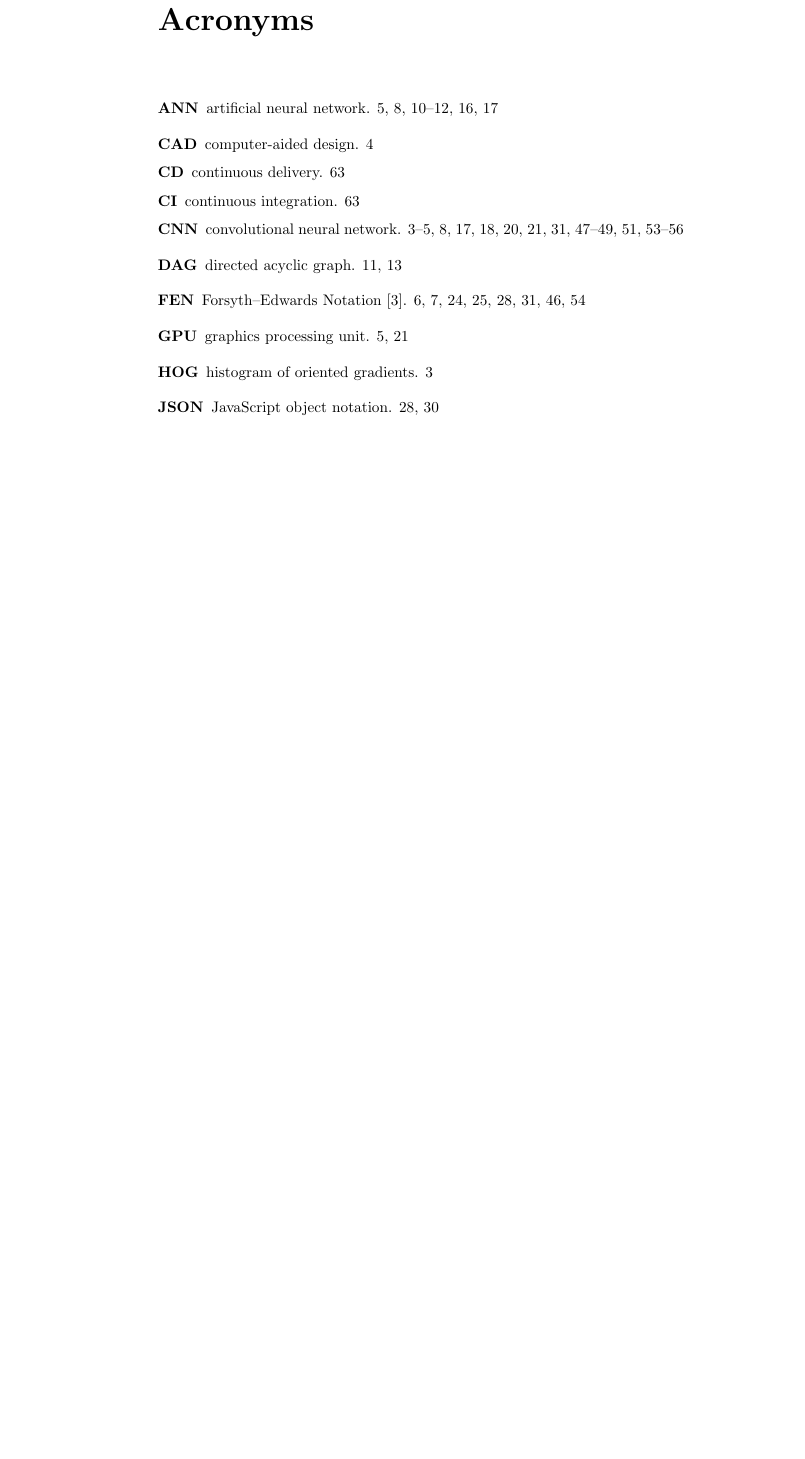
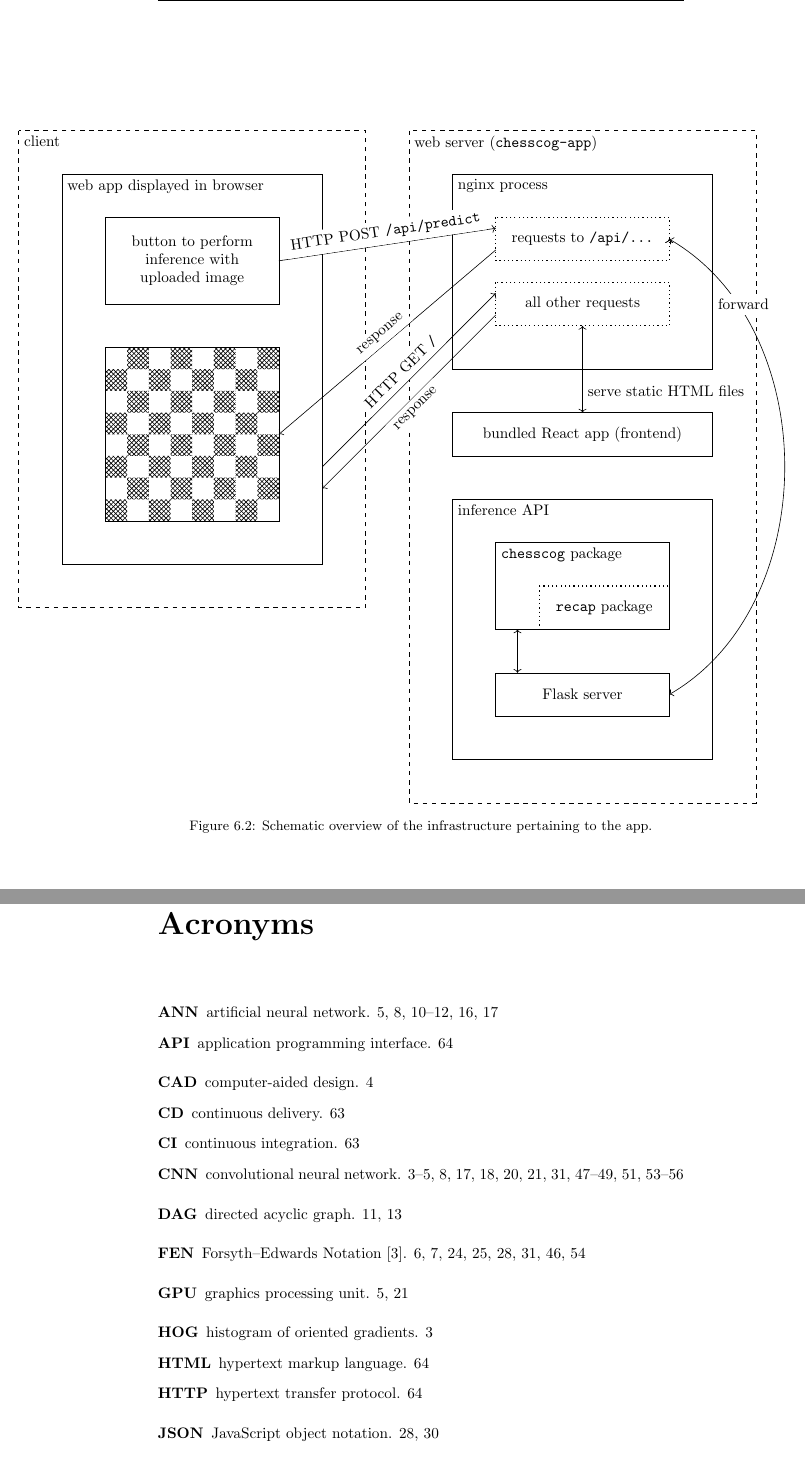
Before and after one commit to georg-wolflein/chesscog-report, a LaTeX thesis (main.tex, which reads chapters/implementation.tex, common/acronyms.tex): part of page 76 of 88 before the commit and two parts of pages 73 and 77 of 90 after it, the two joined at a grey line, cut at the place of the change, the shorter picture padded with empty space. Compiled offline with pdfLaTeX.

Commit message:
Architecture diagram

```diff
--- a/chapters/implementation.tex
+++ b/chapters/implementation.tex
@@ -105,17 +106,52 @@ Explain the use of:
             \draw[thickarrow] (8,-1) -- +(1,0);
             \draw[thickarrow] (1,-8.5) -- +(0,2);
         \end{tikzpicture}
-        }
+    }
     \caption[Overview of \acs{ci}/\acs{cd} pipelines.]{Overview of \acs{ci}/\acs{cd} pipelines. Trapeziums represent actions initiated by the developer, rectangles correspond to automated processes executed by the pipeline, and the thick arrows represent logical dependency.}
     \label{fig:cicd}
 \end{figure}
 
-% \begin{figure}
-%     \begin{tikzpicture}
-%         \draw[dashed] (0,0) node[below,right,anchor=north west] {\texttt{chesscog} repository} rectangle (8,-6.5);
+\begin{figure}
+    \makebox[\textwidth][c]{
+        \begin{tikzpicture}
+            \draw[dashed] (0,0) node[below,right,anchor=north west] {client} rectangle +(8,-11);
+            \draw (1,-1) node[below,right,anchor=north west,align=left] {web app displayed in browser} rectangle +(6,-9);
+            \draw (2,-2) rectangle +(4,-2) node[midway,align=center] {button to perform\\inference with\\uploaded image};
 
-%     \end{tikzpicture}
-% \end{figure}
+            \begin{scope}[shift={(9,0)}]
+                \draw[dashed] (0,0) node[below,right,anchor=north west] {web server (\texttt{chesscog-app})} rectangle +(8,-15.5);
+                \draw (1,-1) node[below,right,anchor=north west,align=left] {nginx process} rectangle +(6,-4.5);
+                \draw[dotted,thick] (2,-2) rectangle +(4,-1) node[midway] {requests to \texttt{/api/\dots}};
+                \draw[dotted,thick] (2,-3.5) rectangle +(4,-1) node[midway] {all other requests};
+                \draw (1,-6.5) rectangle +(6,-1) node[midway] {bundled React app (frontend)};
+                \draw[<->] (4,-4.5) -- +(0,-2) node[right,pos=.75] {serve static \acs{html} files};
+                \draw (1,-8.5) node[below,right,anchor=north west,align=left] {inference \acs{api}} rectangle +(6,-6);
+                \draw (2,-9.5) node[below,right,anchor=north west,align=left] {\texttt{chesscog} package} rectangle +(4,-2);
+                \draw[dotted,thick] (3,-10.5) rectangle +(3,-1) node[midway] {\texttt{recap} package};
+                \draw (2,-12.5) rectangle +(4,-1) node[midway] {Flask server};
+                \draw[<->] (2.5,-11.5) -- +(0,-1);
+                \draw[<->] (6,-2.5) edge[bend left=60] (6,-13);
+                \node[right,fill=white] at (7,-4) {forward};
+            \end{scope}
+
+            \draw[->] (6,-3) -- +(5,.75) node[midway,above,sloped,fill=white] {\acs{http} POST \texttt{/api/predict}};
+            \draw[->] (11,-2.75) -- (6,-7) node[midway,above,sloped,fill=white] {response};
+            \draw[->] (7,-7.75) -- (11,-3.75) node[midway,above,sloped,fill=white] {\acs{http} GET \texttt{/}};
+            \draw[->] (11,-4.25) -- (7,-8.25) node[midway,below,sloped,fill=white] {response};
+
+            \begin{scope}[shift={(2,-9)}]
+                \foreach \y in {0,1,...,3}{
+                    \foreach \x in {0,1,...,3}{
+                        \edef\temp{\noexpand\fill[pattern=crosshatch, pattern color=black] (\x,\y) rectangle (.5+\x,.5+\y) rectangle (1+\x,1+\y);}
+                        \temp
+                    };
+                };
+                \draw (0,0) rectangle (4,4);
+            \end{scope}
+        \end{tikzpicture}
+    }
+    \caption{Schematic overview of the infrastructure pertaining to the app.}
+\end{figure}
 
 \section{Data synthesis}
 \section{Configuration management}
--- a/common/acronyms.tex
+++ b/common/acronyms.tex
@@ -23,7 +23,10 @@
 \newacronym{json}{JSON}{JavaScript object notation}
 \newacronym{api}{API}{application programming interface}
 \newacronym{rest}{REST}{representational state transfer}
+\newacronym{html}{HTML}{hypertext markup language}
+\newacronym{http}{HTTP}{hypertext transfer protocol}
 
 \AtBeginDocument{%
     \glsunset{rgb}%
+    \glsunset{html}%
 }
```
Also changed, not shown: chapters/implementation.tex (1 more changed lines).
